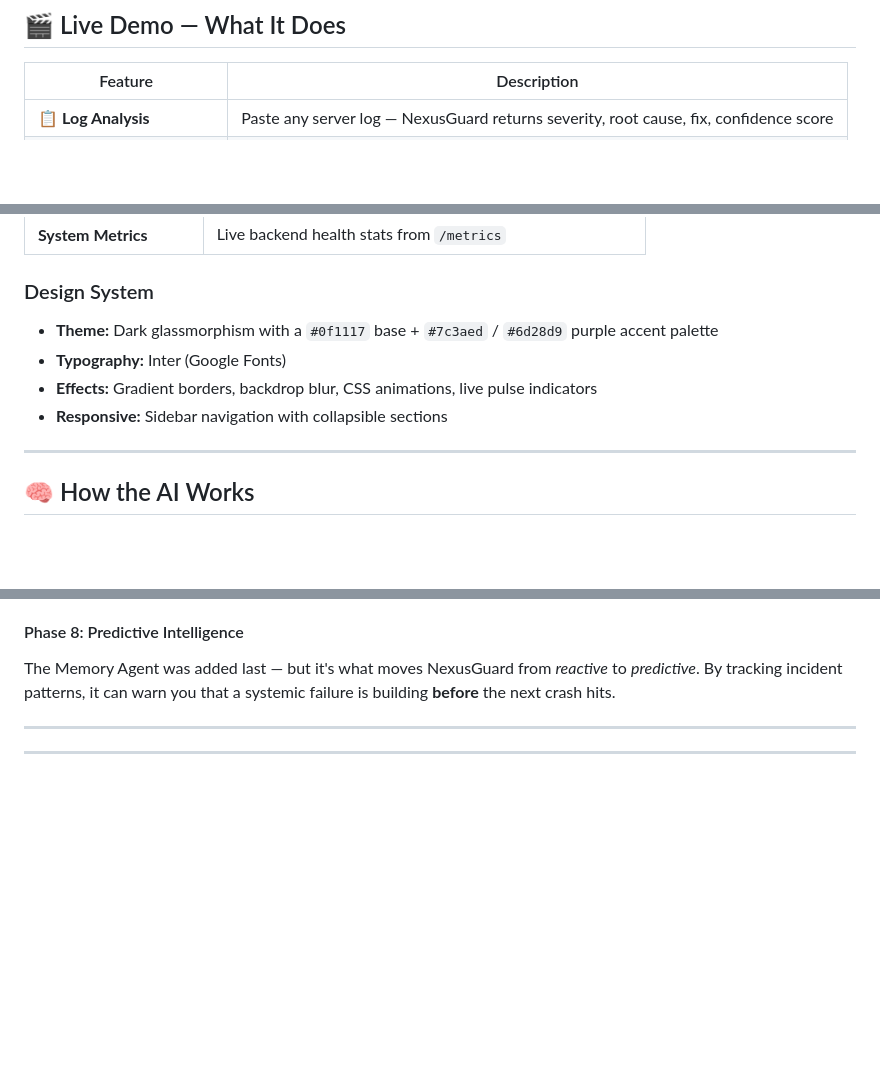
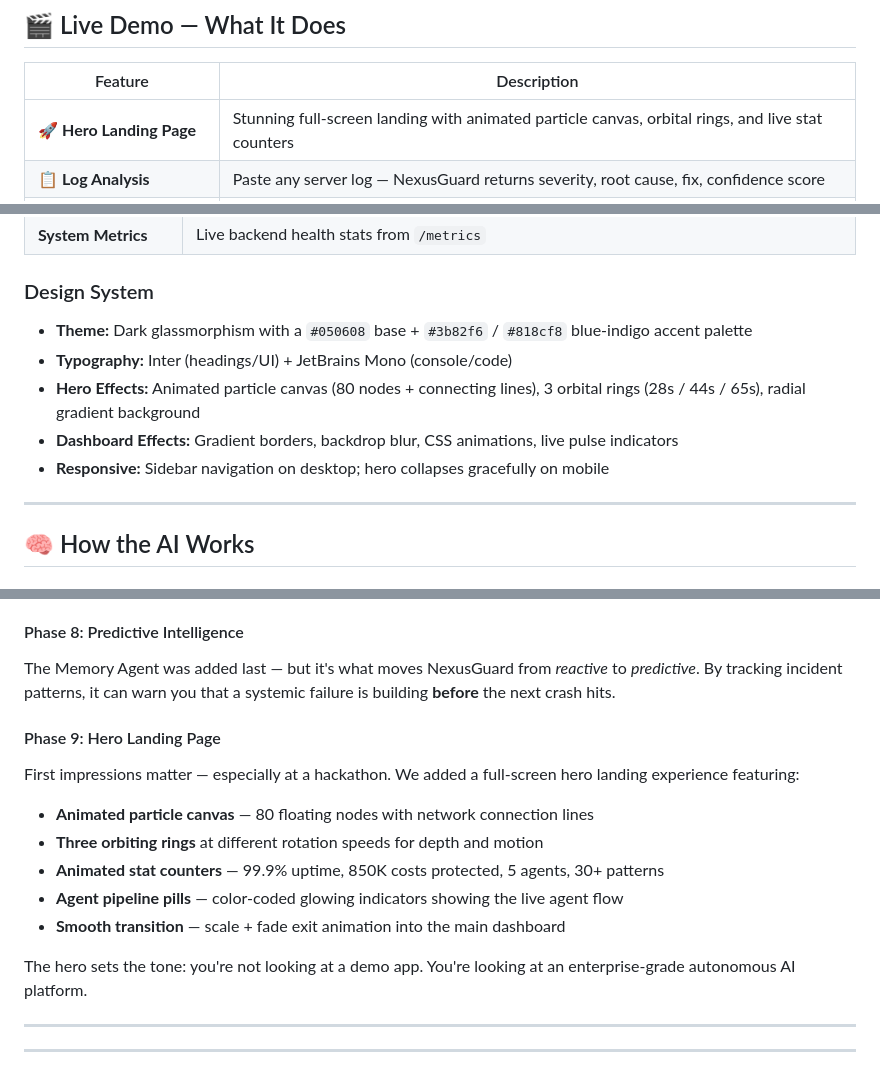
Before and after one commit to VemireddyBhavana/nexusguard, a Markdown page: README.md, 3 parts joined by grey strips. Rendered like a GitHub page; blank space fills up the shorter version.

Commit message:
docs: update README with hero landing page — features, design system, Phase 9 hackathon journey

```diff
--- a/README.md
+++ b/README.md
@@ -70,6 +70,7 @@ Instead of just sending a Slack alert, NexusGuard:
 
 | Feature | Description |
 |---|---|
+| 🚀 **Hero Landing Page** | Stunning full-screen landing with animated particle canvas, orbital rings, and live stat counters |
 | 📋 **Log Analysis** | Paste any server log — NexusGuard returns severity, root cause, fix, confidence score |
 | 🧠 **Agent Decision Panel** | See exactly which agents fired and what decision was made |
 | 📡 **Real-Time SSE Feed** | Live event stream — webhook hits broadcast instantly to the dashboard |
@@ -453,10 +455,11 @@ The NexusGuard dashboard is a **single-page application** built with vanilla JS
 
 ### Design System
 
-- **Theme:** Dark glassmorphism with a `#0f1117` base + `#7c3aed` / `#6d28d9` purple accent palette
-- **Typography:** Inter (Google Fonts)
-- **Effects:** Gradient borders, backdrop blur, CSS animations, live pulse indicators
-- **Responsive:** Sidebar navigation with collapsible sections
+- **Theme:** Dark glassmorphism with a `#050608` base + `#3b82f6` / `#818cf8` blue-indigo accent palette
+- **Typography:** Inter (headings/UI) + JetBrains Mono (console/code)
+- **Hero Effects:** Animated particle canvas (80 nodes + connecting lines), 3 orbital rings (28s / 44s / 65s), radial gradient background
+- **Dashboard Effects:** Gradient borders, backdrop blur, CSS animations, live pulse indicators
+- **Responsive:** Sidebar navigation on desktop; hero collapses gracefully on mobile
 
 ---
 
@@ -544,6 +547,16 @@ The dashboard was built with pure HTML/CSS/JS — no component framework — to
 #### Phase 8: Predictive Intelligence
 The Memory Agent was added last — but it's what moves NexusGuard from *reactive* to *predictive*. By tracking incident patterns, it can warn you that a systemic failure is building **before** the next crash hits.
 
+#### Phase 9: Hero Landing Page
+First impressions matter — especially at a hackathon. We added a full-screen hero landing experience featuring:
+- **Animated particle canvas** — 80 floating nodes with network connection lines
+- **Three orbiting rings** at different rotation speeds for depth and motion
+- **Animated stat counters** — 99.9% uptime, 850K costs protected, 5 agents, 30+ patterns
+- **Agent pipeline pills** — color-coded glowing indicators showing the live agent flow
+- **Smooth transition** — scale + fade exit animation into the main dashboard
+
+The hero sets the tone: you're not looking at a demo app. You're looking at an enterprise-grade autonomous AI platform.
+
 ---
 
 ---
```
Also changed, not shown: other parts of README.md (+1 -0 lines).
